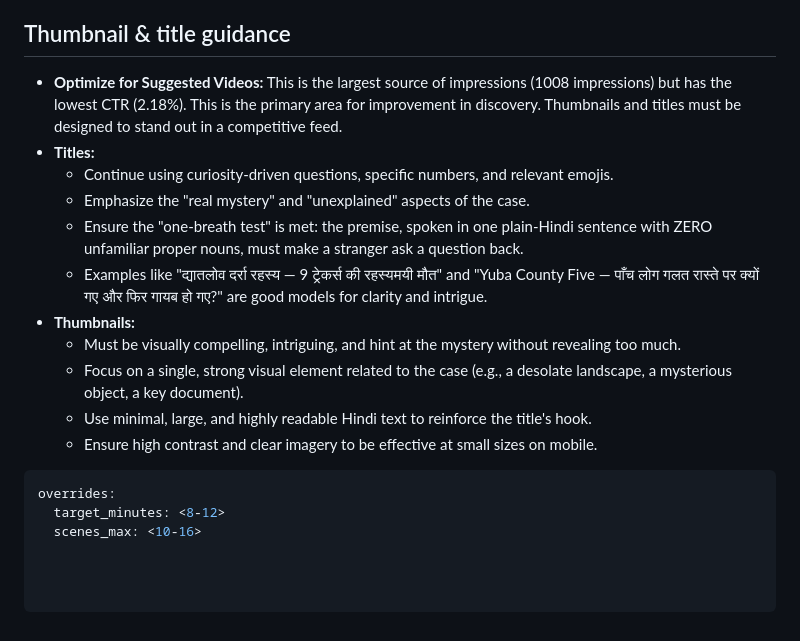
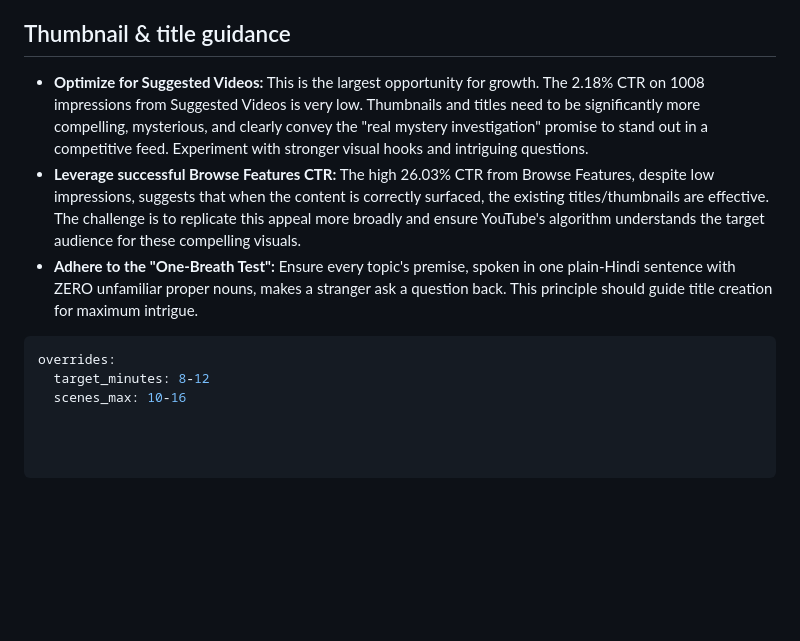
Before and after one commit to dwijptl/faceless-autopilot, a Markdown page: learnings.md, the part around one of its changes. Drawn GitHub-style; blank space fills up the shorter version.

````diff
--- a/learnings.md
+++ b/learnings.md
@@ -33,19 +31,11 @@
 
 ## Thumbnail & title guidance
 
-*   **Optimize for Suggested Videos:** This is the largest source of impressions (1008 impressions) but has the lowest CTR (2.18%). This is the primary area for improvement in discovery. Thumbnails and titles must be designed to stand out in a competitive feed.
-*   **Titles:**
-    *   Continue using curiosity-driven questions, specific numbers, and relevant emojis.
-    *   Emphasize the "real mystery" and "unexplained" aspects of the case.
-    *   Ensure the "one-breath test" is met: the premise, spoken in one plain-Hindi sentence with ZERO unfamiliar proper nouns, must make a stranger ask a question back.
-    *   Examples like "द्यातलोव दर्रा रहस्य — 9 ट्रेकर्स की रहस्यमयी मौत" and "Yuba County Five — पाँच लोग गलत रास्ते पर क्यों गए और फिर गायब हो गए?" are good models for clarity and intrigue.
-*   **Thumbnails:**
-    *   Must be visually compelling, intriguing, and hint at the mystery without revealing too much.
-    *   Focus on a single, strong visual element related to the case (e.g., a desolate landscape, a mysterious object, a key document).
-    *   Use minimal, large, and highly readable Hindi text to reinforce the title's hook.
-    *   Ensure high contrast and clear imagery to be effective at small sizes on mobile.
+*   **Optimize for Suggested Videos:** This is the largest opportunity for growth. The 2.18% CTR on 1008 impressions from Suggested Videos is very low. Thumbnails and titles need to be significantly more compelling, mysterious, and clearly convey the "real mystery investigation" promise to stand out in a competitive feed. Experiment with stronger visual hooks and intriguing questions.
+*   **Leverage successful Browse Features CTR:** The high 26.03% CTR from Browse Features, despite low impressions, suggests that when the content is correctly surfaced, the existing titles/thumbnails are effective. The challenge is to replicate this appeal more broadly and ensure YouTube's algorithm understands the target audience for these compelling visuals.
+*   **Adhere to the "One-Breath Test":** Ensure every topic's premise, spoken in one plain-Hindi sentence with ZERO unfamiliar proper nouns, makes a stranger ask a question back. This principle should guide title creation for maximum intrigue.
 
 ```yaml
 overrides:
-  target_minutes: <8-12>
-  scenes_max: <10-16>
+  target_minutes: 8-12
+  scenes_max: 10-16
````
Also changed, not shown: other parts of learnings.md (+14 -16 lines).
